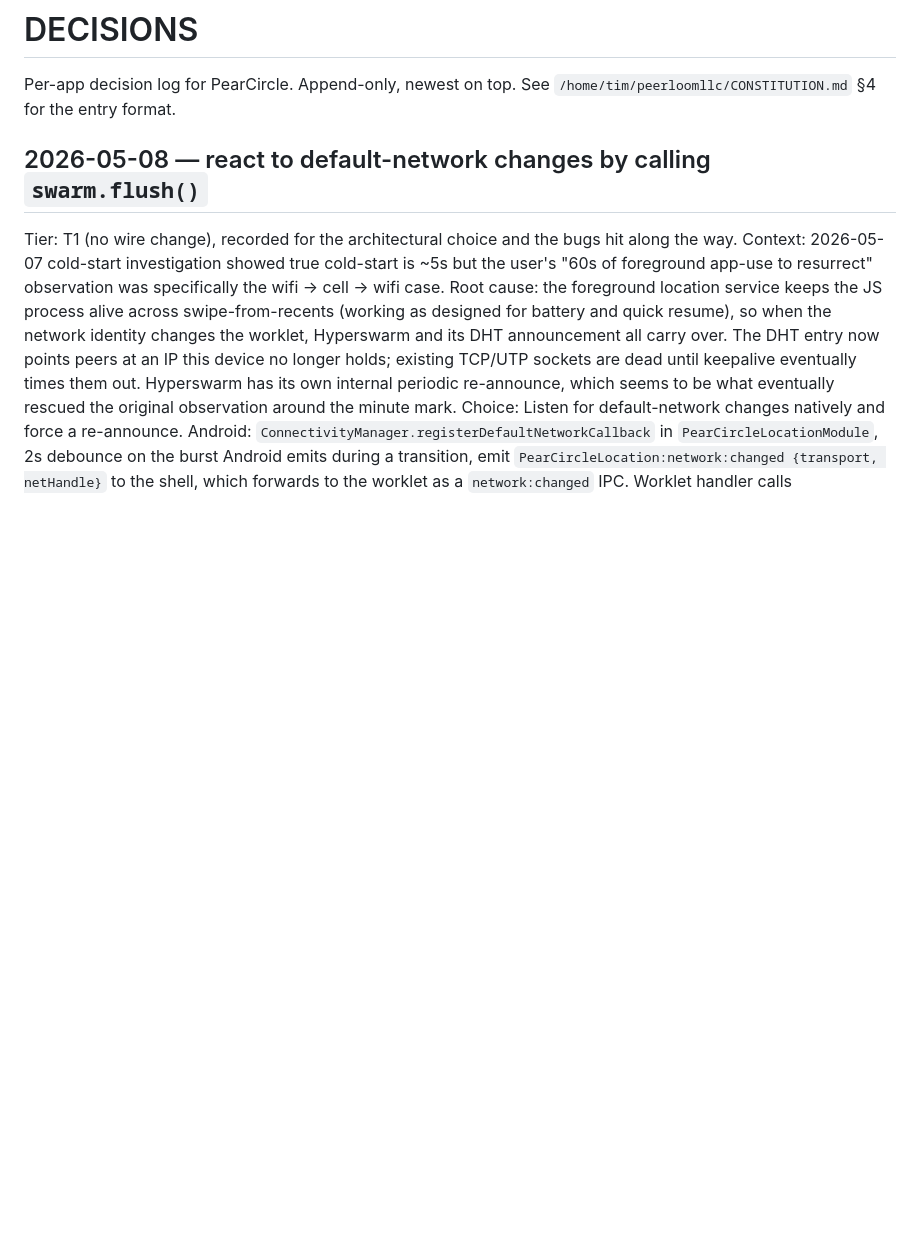
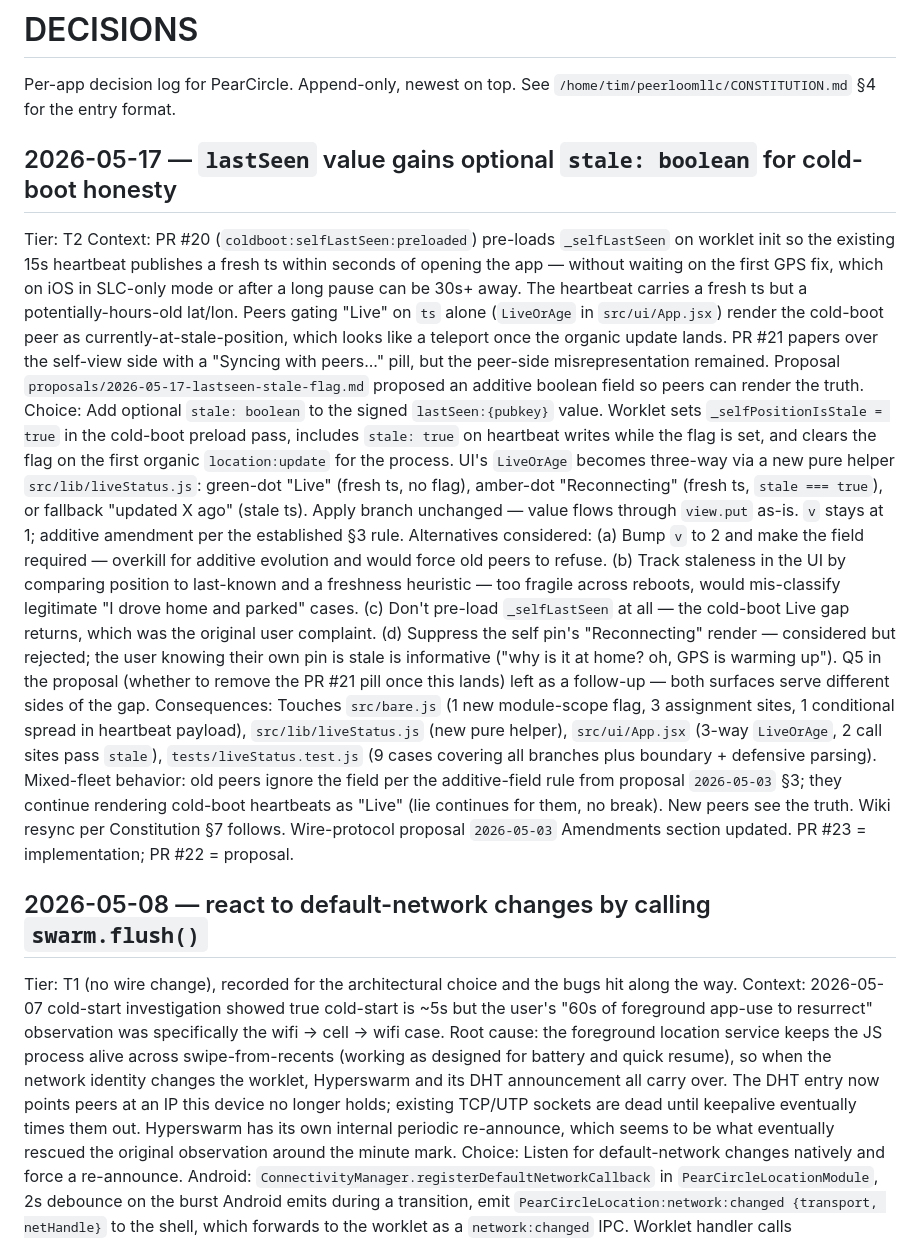
Before and after one commit to peerloomllc/pearcircle, a Markdown page: DECISIONS.md, the part around the change. Rendered like a GitHub page; blank space fills up the shorter version.

Commit message:
chore: T2 bookkeeping for the lastSeen stale flag amendment (#24)
Post-merge artifacts for PR #23 (proposal #22) per Constitution §4 and
the wire-protocol amendments pattern:

- DECISIONS.md gets a 2026-05-17 entry with Context / Choice /
  Alternatives / Consequences for the stale-flag amendment.
- proposals/2026-05-03-wire-protocol.md Amendments section gains a
  bullet referencing the proposal and DECISIONS entry, matching the
  pattern of prior wire amendments (2026-05-04 invite, transition;
  2026-05-05 place delete, avatar).

Wiki sync (Constitution §7) was attempted but blocked by an upstream
llm-wiki ingest bug; the raw source was saved at
raw/untracked/2026/05/17-pearcircle-t2-lastseen-stale-flag-wire-a.md
and can be re-ingested once the tool issue clears. Not in this repo.

Co-authored-by: Your Name <you@example.com>
Co-authored-by: Claude Opus 4.7 (1M context) <noreply@anthropic.com>

```diff
--- a/DECISIONS.md
+++ b/DECISIONS.md
@@ -1,6 +1,13 @@
 # DECISIONS
 
 Per-app decision log for PearCircle. Append-only, newest on top. See `/home/tim/peerloomllc/CONSTITUTION.md` §4 for the entry format.
+
+## 2026-05-17 — `lastSeen` value gains optional `stale: boolean` for cold-boot honesty
+Tier: T2
+Context: PR #20 (`coldboot:selfLastSeen:preloaded`) pre-loads `_selfLastSeen` on worklet init so the existing 15s heartbeat publishes a fresh ts within seconds of opening the app — without waiting on the first GPS fix, which on iOS in SLC-only mode or after a long pause can be 30s+ away. The heartbeat carries a fresh ts but a potentially-hours-old lat/lon. Peers gating "Live" on `ts` alone (`LiveOrAge` in `src/ui/App.jsx`) render the cold-boot peer as currently-at-stale-position, which looks like a teleport once the organic update lands. PR #21 papers over the self-view side with a "Syncing with peers..." pill, but the peer-side misrepresentation remained. Proposal `proposals/2026-05-17-lastseen-stale-flag.md` proposed an additive boolean field so peers can render the truth.
+Choice: Add optional `stale: boolean` to the signed `lastSeen:{pubkey}` value. Worklet sets `_selfPositionIsStale = true` in the cold-boot preload pass, includes `stale: true` on heartbeat writes while the flag is set, and clears the flag on the first organic `location:update` for the process. UI's `LiveOrAge` becomes three-way via a new pure helper `src/lib/liveStatus.js`: green-dot "Live" (fresh ts, no flag), amber-dot "Reconnecting" (fresh ts, `stale === true`), or fallback "updated X ago" (stale ts). Apply branch unchanged — value flows through `view.put` as-is. `v` stays at 1; additive amendment per the established §3 rule.
+Alternatives considered: (a) Bump `v` to 2 and make the field required — overkill for additive evolution and would force old peers to refuse. (b) Track staleness in the UI by comparing position to last-known and a freshness heuristic — too fragile across reboots, would mis-classify legitimate "I drove home and parked" cases. (c) Don't pre-load `_selfLastSeen` at all — the cold-boot Live gap returns, which was the original user complaint. (d) Suppress the self pin's "Reconnecting" render — considered but rejected; the user knowing their own pin is stale is informative ("why is it at home? oh, GPS is warming up"). Q5 in the proposal (whether to remove the PR #21 pill once this lands) left as a follow-up — both surfaces serve different sides of the gap.
+Consequences: Touches `src/bare.js` (1 new module-scope flag, 3 assignment sites, 1 conditional spread in heartbeat payload), `src/lib/liveStatus.js` (new pure helper), `src/ui/App.jsx` (3-way `LiveOrAge`, 2 call sites pass `stale`), `tests/liveStatus.test.js` (9 cases covering all branches plus boundary + defensive parsing). Mixed-fleet behavior: old peers ignore the field per the additive-field rule from proposal `2026-05-03` §3; they continue rendering cold-boot heartbeats as "Live" (lie continues for them, no break). New peers see the truth. Wiki resync per Constitution §7 follows. Wire-protocol proposal `2026-05-03` Amendments section updated. PR #23 = implementation; PR #22 = proposal.
 
 ## 2026-05-08 — react to default-network changes by calling `swarm.flush()`
 Tier: T1 (no wire change), recorded for the architectural choice and the bugs hit along the way.
```
Also changed, not shown: proposals/2026-05-03-wire-protocol.md (+1 -0 lines).
